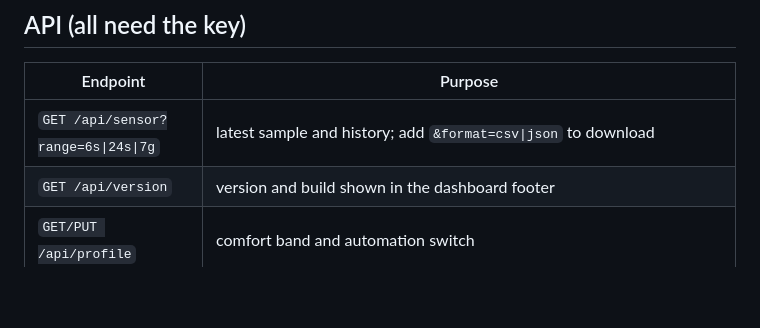
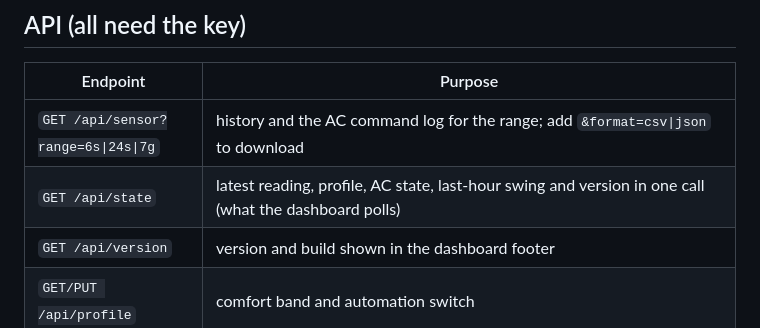
Before and after one commit to ismailkorkmaz1905/broadlink-cloud-ac, a Markdown page: cloud/README.md, the part around the change. Rendered like a GitHub page; blank space fills up the shorter version.

```diff
--- a/cloud/README.md
+++ b/cloud/README.md
@@ -42,7 +42,8 @@ Capture it once with an HTTPS proxy app on your phone while opening the AC/senso
 
 | Endpoint | Purpose |
 | --- | --- |
-| `GET /api/sensor?range=6s\|24s\|7g` | latest sample and history; add `&format=csv\|json` to download |
+| `GET /api/sensor?range=6s\|24s\|7g` | history and the AC command log for the range; add `&format=csv\|json` to download |
+| `GET /api/state` | latest reading, profile, AC state, last-hour swing and version in one call (what the dashboard polls) |
 | `GET /api/version` | version and build shown in the dashboard footer |
 | `GET/PUT /api/profile` | comfort band and automation switch |
 | `GET /api/ac` / `POST /api/ac` | last AC command / send `{"action":"off"}` or `{"action":"cool","target":24,"fan":"auto"}`; optional `"auto": true\|false` switches the automation |
```
Also changed, not shown: README.md (+1 -1 lines), docs/screenshot.png, 6 other files.
